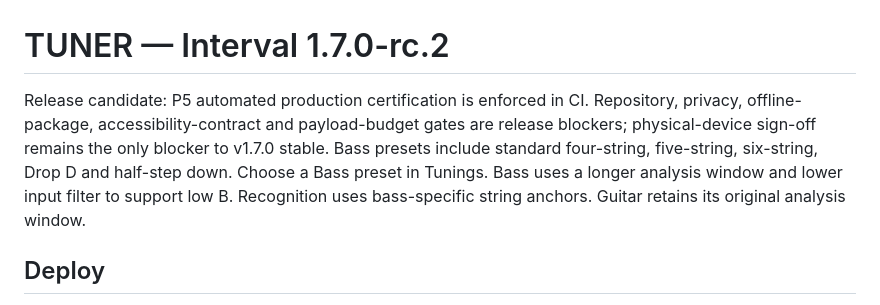
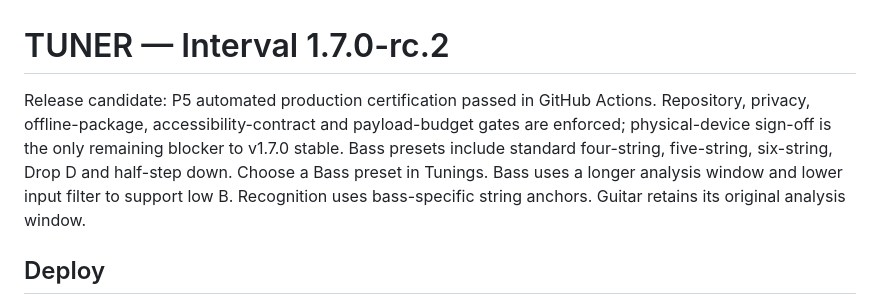
Before and after one commit to thiepn/tuner, a Markdown page: README.md, the part around the change. Rendered like a GitHub page.

Commit message:
Record P5 automated certification pass

```diff
--- a/README.md
+++ b/README.md
@@ -1,6 +1,6 @@
 # TUNER — Interval 1.7.0-rc.2
 
-Release candidate: P5 automated production certification is enforced in CI. Repository, privacy, offline-package, accessibility-contract and payload-budget gates are release blockers; physical-device sign-off remains the only blocker to v1.7.0 stable. Bass presets include standard four-string, five-string, six-string, Drop D and half-step down. Choose a Bass preset in Tunings. Bass uses a longer analysis window and lower input filter to support low B. Recognition uses bass-specific string anchors. Guitar retains its original analysis window.
+Release candidate: P5 automated production certification passed in GitHub Actions. Repository, privacy, offline-package, accessibility-contract and payload-budget gates are enforced; physical-device sign-off is the only remaining blocker to v1.7.0 stable. Bass presets include standard four-string, five-string, six-string, Drop D and half-step down. Choose a Bass preset in Tunings. Bass uses a longer analysis window and lower input filter to support low B. Recognition uses bass-specific string anchors. Guitar retains its original analysis window.
 
 ## Deploy
 1. Extract this ZIP. Upload index.html, sw.js, manifest.webmanifest, assets/ and icons/ together to the same HTTPS directory. No build step or backend is required.
```
